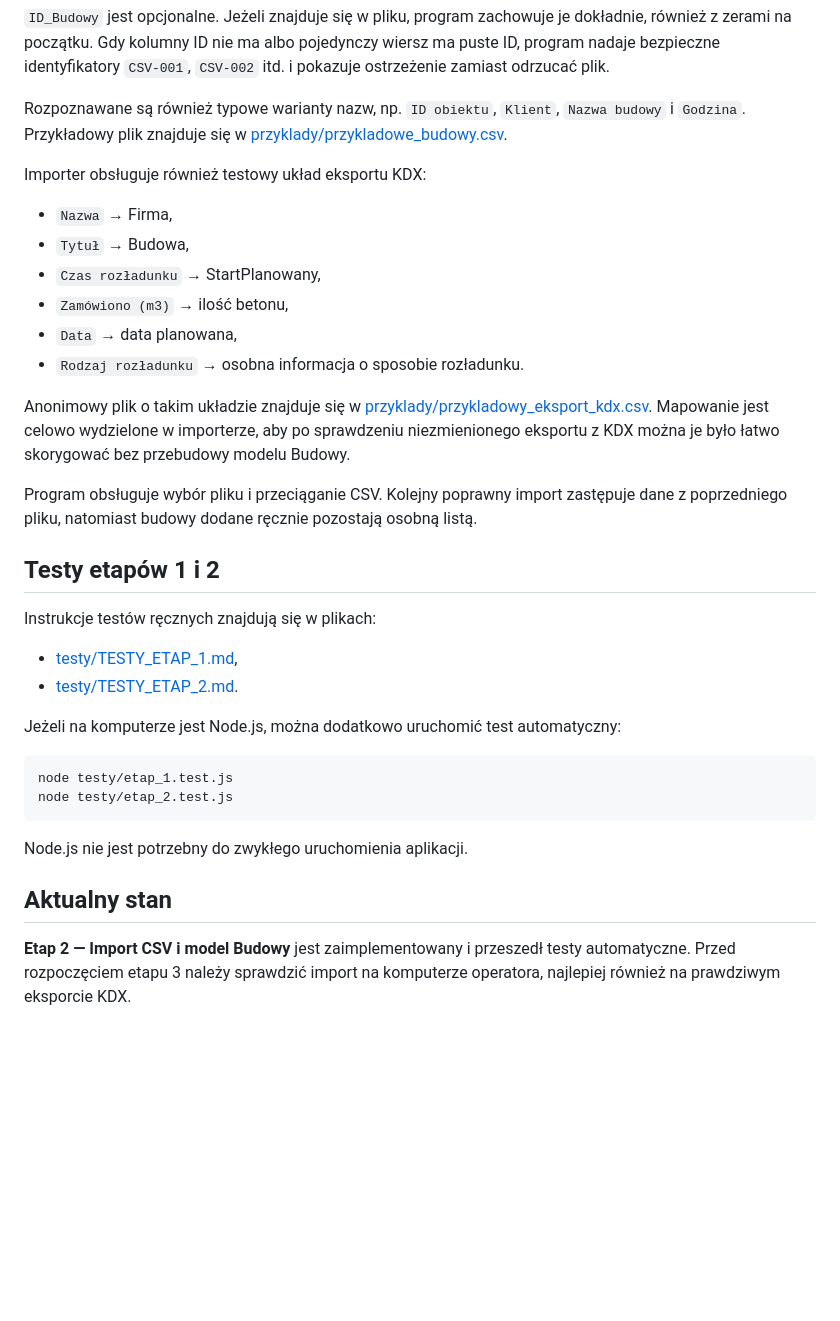
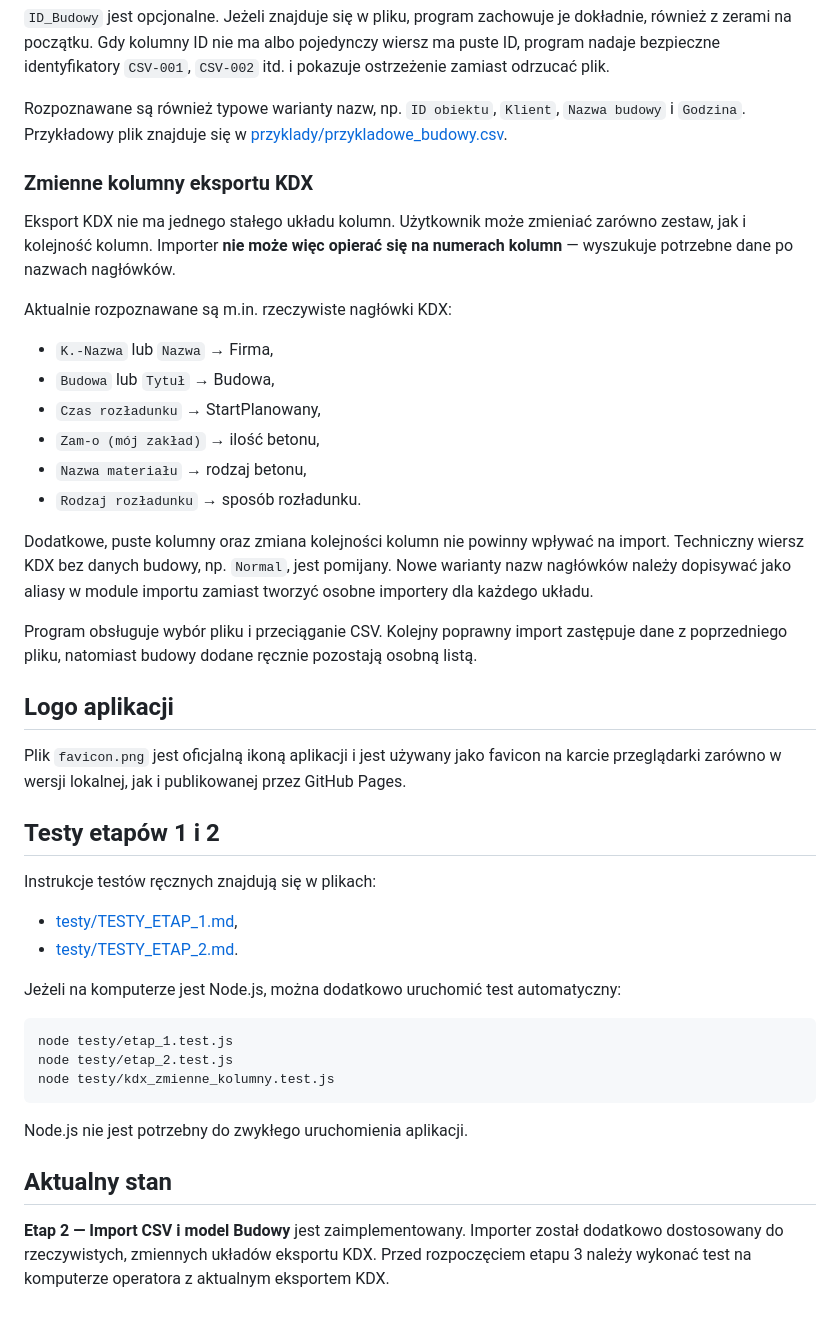
Before and after one commit to aprofirm/Harmonogram_Betonowan_v4, a Markdown page: README.md, the part around the change. Rendered like a GitHub page; blank space fills up the shorter version.

Commit message:
Zapisz zasady zmiennych kolumn KDX i logo

```diff
--- a/README.md
+++ b/README.md
@@ -47,18 +47,26 @@ Importer wymaga informacji odpowiadających kolumnom:
 
 Rozpoznawane są również typowe warianty nazw, np. `ID obiektu`, `Klient`, `Nazwa budowy` i `Godzina`. Przykładowy plik znajduje się w [przyklady/przykladowe_budowy.csv](przyklady/przykladowe_budowy.csv).
 
-Importer obsługuje również testowy układ eksportu KDX:
+### Zmienne kolumny eksportu KDX
 
-- `Nazwa` → Firma,
-- `Tytuł` → Budowa,
+Eksport KDX nie ma jednego stałego układu kolumn. Użytkownik może zmieniać zarówno zestaw, jak i kolejność kolumn. Importer **nie może więc opierać się na numerach kolumn** — wyszukuje potrzebne dane po nazwach nagłówków.
+
+Aktualnie rozpoznawane są m.in. rzeczywiste nagłówki KDX:
+
+- `K.-Nazwa` lub `Nazwa` → Firma,
+- `Budowa` lub `Tytuł` → Budowa,
 - `Czas rozładunku` → StartPlanowany,
-- `Zamówiono (m3)` → ilość betonu,
-- `Data` → data planowana,
-- `Rodzaj rozładunku` → osobna informacja o sposobie rozładunku.
+- `Zam-o (mój zakład)` → ilość betonu,
+- `Nazwa materiału` → rodzaj betonu,
+- `Rodzaj rozładunku` → sposób rozładunku.
 
-Anonimowy plik o takim układzie znajduje się w [przyklady/przykladowy_eksport_kdx.csv](przyklady/przykladowy_eksport_kdx.csv). Mapowanie jest celowo wydzielone w importerze, aby po sprawdzeniu niezmienionego eksportu z KDX można je było łatwo skorygować bez przebudowy modelu Budowy.
+Dodatkowe, puste kolumny oraz zmiana kolejności kolumn nie powinny wpływać na import. Techniczny wiersz KDX bez danych budowy, np. `Normal`, jest pomijany. Nowe warianty nazw nagłówków należy dopisywać jako aliasy w module importu zamiast tworzyć osobne importery dla każdego układu.
 
 Program obsługuje wybór pliku i przeciąganie CSV. Kolejny poprawny import zastępuje dane z poprzedniego pliku, natomiast budowy dodane ręcznie pozostają osobną listą.
+
+## Logo aplikacji
+
+Plik `favicon.png` jest oficjalną ikoną aplikacji i jest używany jako favicon na karcie przeglądarki zarówno w wersji lokalnej, jak i publikowanej przez GitHub Pages.
 
 ## Testy etapów 1 i 2
 
@@ -71,9 +79,10 @@ Jeżeli na komputerze jest Node.js, można dodatkowo uruchomić test automatyczn
 
     node testy/etap_1.test.js
     node testy/etap_2.test.js
+    node testy/kdx_zmienne_kolumny.test.js
 
 Node.js nie jest potrzebny do zwykłego uruchomienia aplikacji.
 
 ## Aktualny stan
 
-**Etap 2 — Import CSV i model Budowy** jest zaimplementowany i przeszedł testy automatyczne. Przed rozpoczęciem etapu 3 należy sprawdzić import na komputerze operatora, najlepiej również na prawdziwym eksporcie KDX.
+**Etap 2 — Import CSV i model Budowy** jest zaimplementowany. Importer został dodatkowo dostosowany do rzeczywistych, zmiennych układów eksportu KDX. Przed rozpoczęciem etapu 3 należy wykonać test na komputerze operatora z aktualnym eksportem KDX.
```
